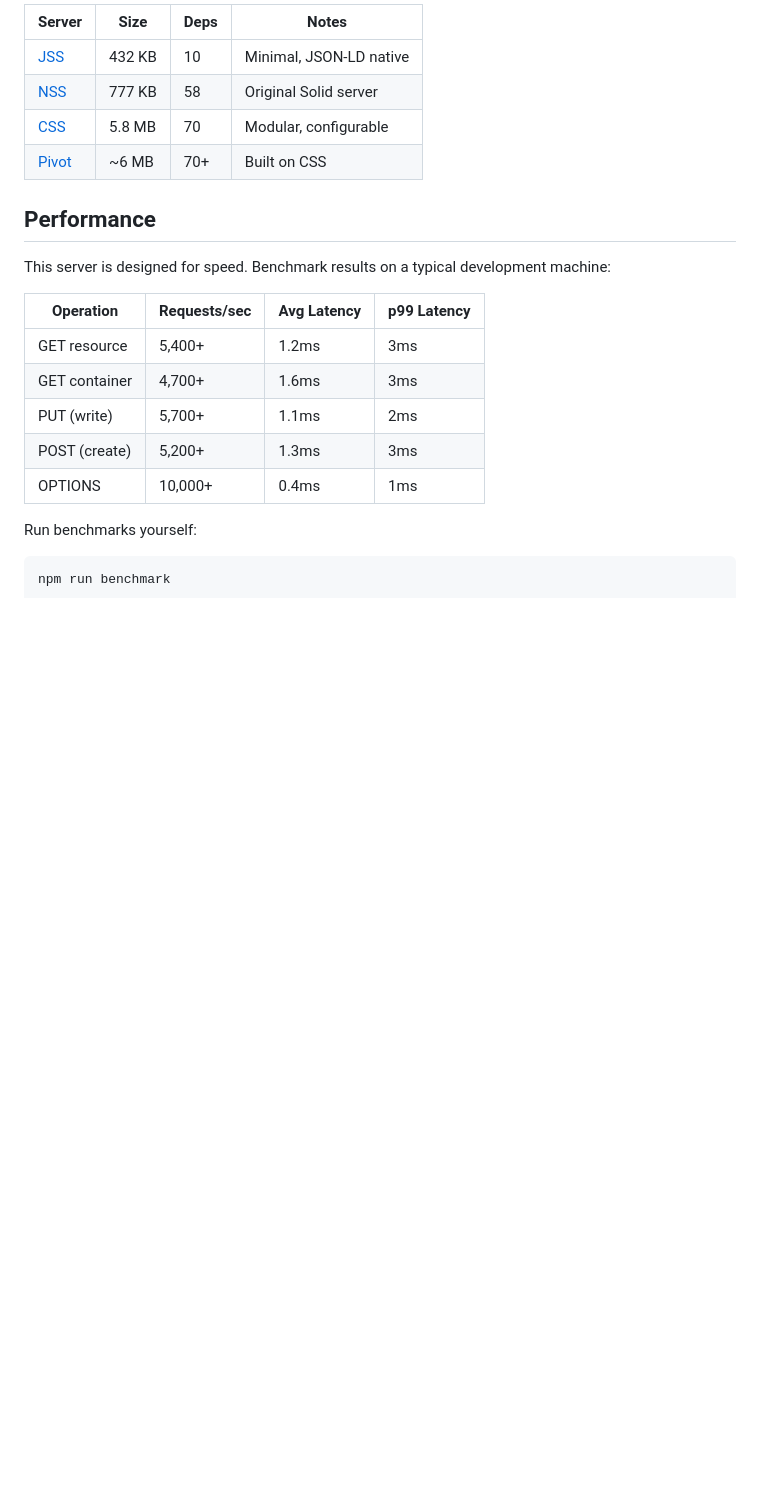
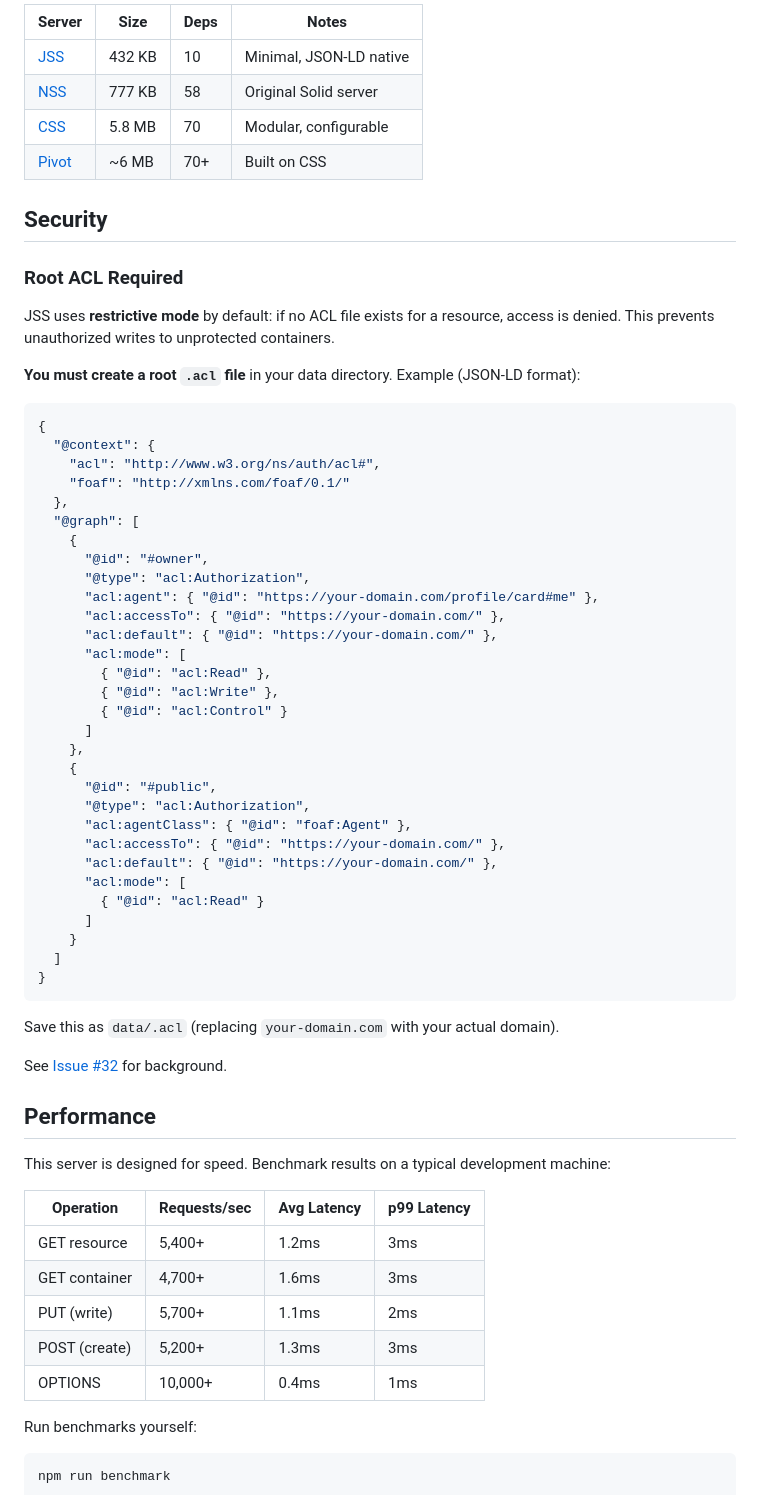
Before and after one commit to JavaScriptSolidServer/JavaScriptSolidServer, a Markdown page: README.md, the part around the change. Drawn GitHub-style; blank space fills up the shorter version.

Commit message:
Docs: Add Security section about root ACL requirement
References #32

````diff
--- a/README.md
+++ b/README.md
@@ -528,6 +528,51 @@ curl -X POST https://example.com/.pods \
 | [CSS](https://github.com/CommunitySolidServer/CommunitySolidServer) | 5.8 MB | 70 | Modular, configurable |
 | [Pivot](https://github.com/solid-contrib/pivot) | ~6 MB | 70+ | Built on CSS |
 
+## Security
+
+### Root ACL Required
+
+JSS uses **restrictive mode** by default: if no ACL file exists for a resource, access is denied. This prevents unauthorized writes to unprotected containers.
+
+**You must create a root `.acl` file** in your data directory. Example (JSON-LD format):
+
+```json
+{
+  "@context": {
+    "acl": "http://www.w3.org/ns/auth/acl#",
+    "foaf": "http://xmlns.com/foaf/0.1/"
+  },
+  "@graph": [
+    {
+      "@id": "#owner",
+      "@type": "acl:Authorization",
+      "acl:agent": { "@id": "https://your-domain.com/profile/card#me" },
+      "acl:accessTo": { "@id": "https://your-domain.com/" },
+      "acl:default": { "@id": "https://your-domain.com/" },
+      "acl:mode": [
+        { "@id": "acl:Read" },
+        { "@id": "acl:Write" },
+        { "@id": "acl:Control" }
+      ]
+    },
+    {
+      "@id": "#public",
+      "@type": "acl:Authorization",
+      "acl:agentClass": { "@id": "foaf:Agent" },
+      "acl:accessTo": { "@id": "https://your-domain.com/" },
+      "acl:default": { "@id": "https://your-domain.com/" },
+      "acl:mode": [
+        { "@id": "acl:Read" }
+      ]
+    }
+  ]
+}
+```
+
+Save this as `data/.acl` (replacing `your-domain.com` with your actual domain).
+
+See [Issue #32](https://github.com/JavaScriptSolidServer/JavaScriptSolidServer/issues/32) for background.
+
 ## Performance
 
 This server is designed for speed. Benchmark results on a typical development machine:
````
